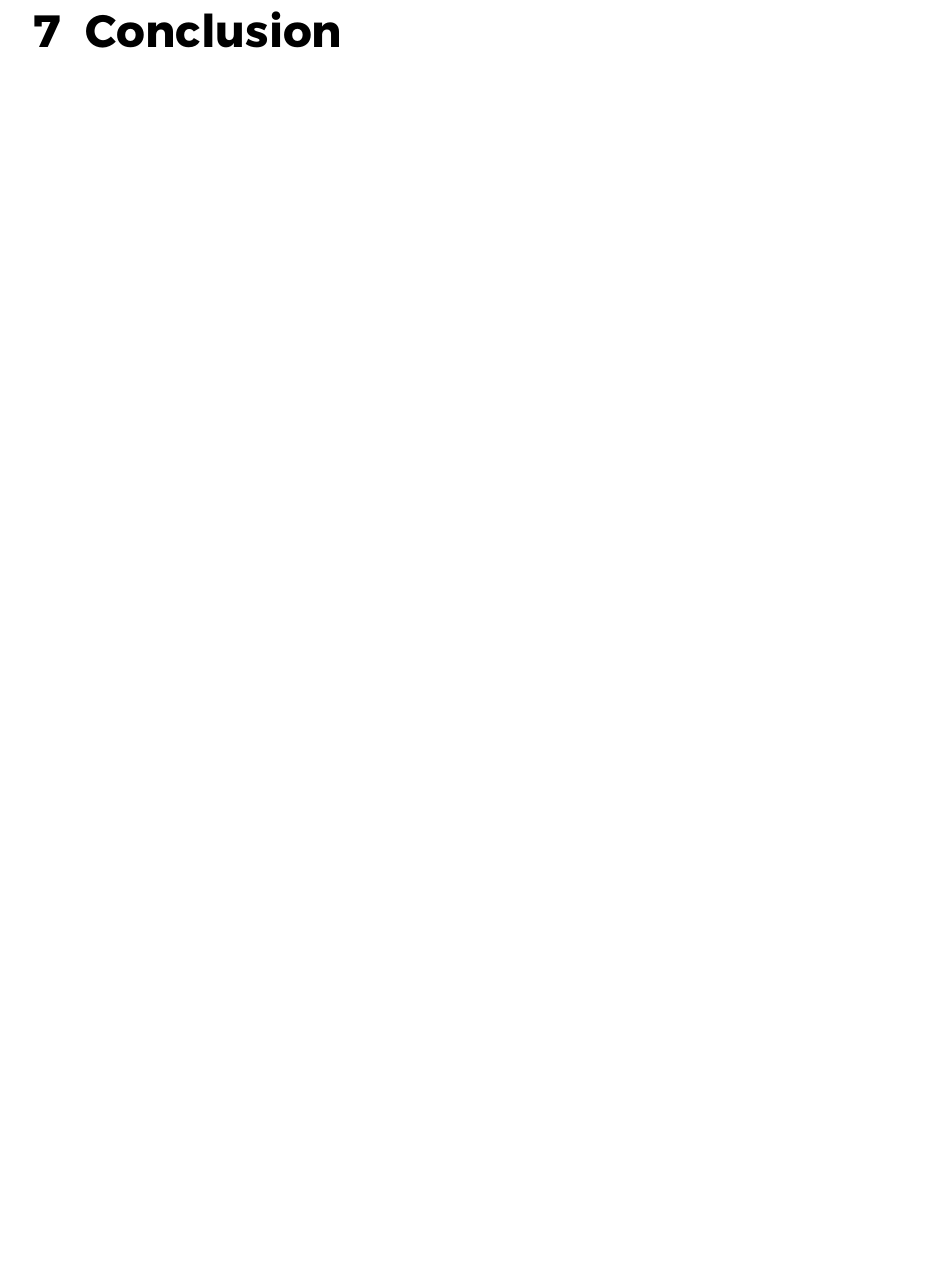
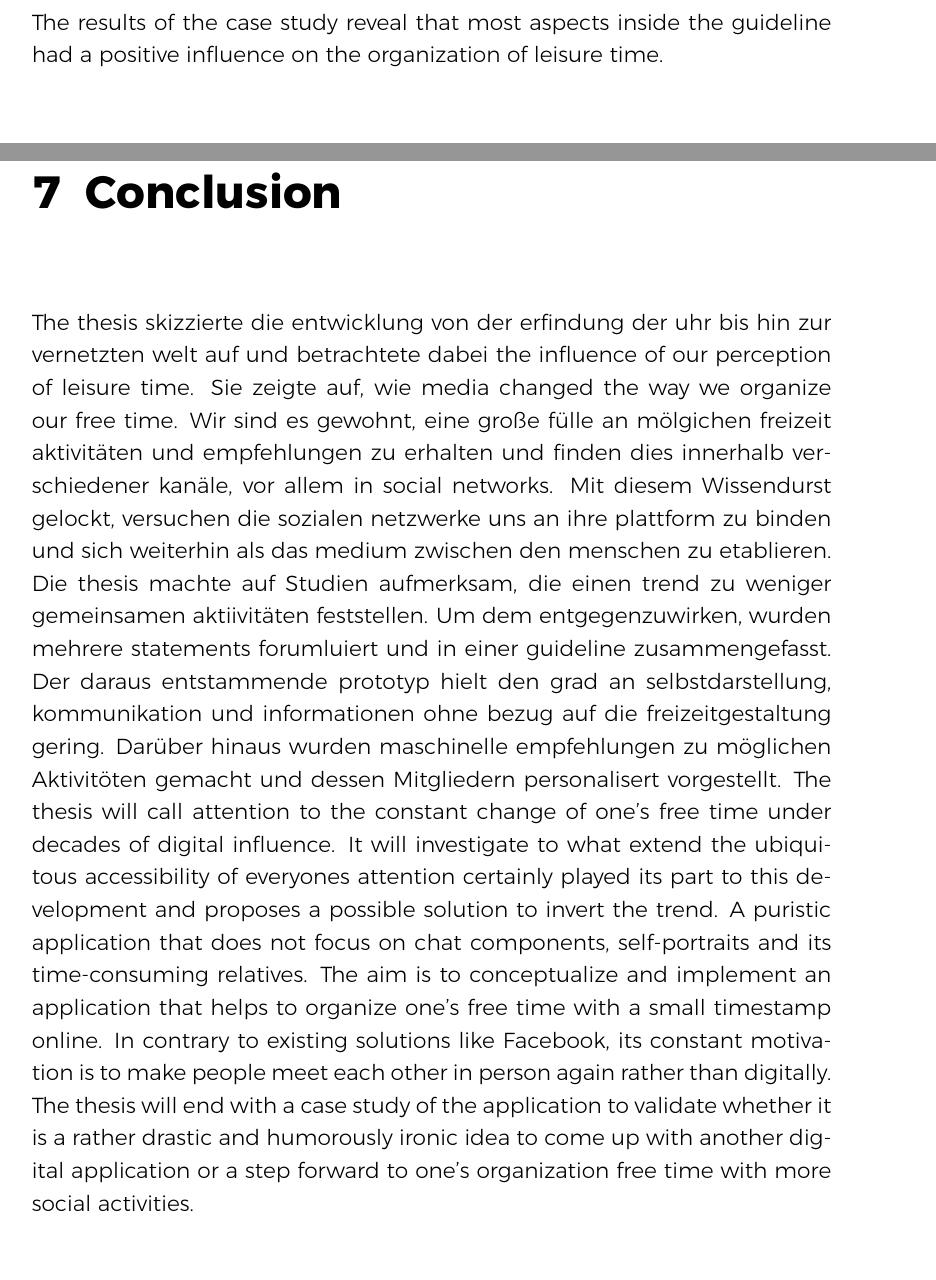
Before and after one commit to janwo/master-thesis, a LaTeX thesis (masterthesis.tex): part of page 59 of 69 before the commit and two parts of pages 58 and 59 of 69 after it, the two joined at a grey line, cut at the place of the change, the shorter picture padded with empty space. The pictures show the PDF file masterthesis.pdf that the author committed with the source.

Commit message:
no message

```diff
--- a/masterthesis.tex
+++ b/masterthesis.tex
@@ -1097,11 +1097,10 @@ This thematic field ends with the question whether the application had helped to
 The number of answers within the last thematic field made it necessary to concentrate on joint answers given by at least two interviewees. In spite of the reduction, many answers remain. For a clear overview of all remaining answers, a tabular layout was used to illustrate differences as well as advantages and disadvantages of the application in comparison to other methods. Figure \ref{questionnairetable} shows the table with corresponding answers and frequencies.
 
 \chapter{Discussion}
-
-
+The results of the case study reveal that most aspects inside the guideline had a positive influence on the organization of leisure time.
 %The case study should get a general impression of the members opinion about the machine and the underlying idea as stated in the guideline (no self-promotion; no social feed or other features => Im Vergleich zu Facebook wird die App von der Hälfte als spezialisierter auf events und als übersichtlicher gesehen.  2 interviewees ist aufgefallen, dass zudem keine werbung angezeigt wird. Noticable disadvantages regarding features gegenüber facebook wurden nicht genannt. Dies lässt darauf schließen, dass eine reduzierung der funktionen auf wesentliche aspekte der event organisation erfolgreich war.; instant messenging; recommendations => alogirhtm works, signifikanz für die interviewees bestätigt, all said it was rather accurate, almost all said it was rather helpful, reliability of recommendations made by the applicatios: Works, not patronized, suggestions can be made like this; keep it simple => sus gut ausgefallen, auch bei vor und nachteilen wurde die usability und die übersichtlichkeit von 2/3 der befragten explizit gelobt, die hälfte der befragten gab an, dass es besonders einfach war streifzüge zu erstellen. Zwei Interviewees haben dies zudem explizit mit facebook verglichen und empfanden es als einfacher.).
 
-% Anzalh an Aktibiäten keliner als beim Event Calendar. Dafür jedoch die möglichkeit von interaktionen und personalisierung. Dies wurde auch gleichzeitig als häufigster Hauptunterschied gesehen.
+% Dafür jedoch die möglichkeit von interaktionen und personalisierung. Dies wurde auch gleichzeitig als häufigster Hauptunterschied gesehen.
 
 %Das persönliche treffen mit freunden und bekannten wird durch die face-to-face communication von 1/3 explizit als Vorteil genannt. Jedoch sind die Empfehlungen weniger zalhreich und die Planung ist in großen Gruppen mühselig.
 
@@ -1126,7 +1125,8 @@ The number of answers within the last thematic field made it necessary to concen
 %Is it drastic, humorously ironic idea to come up with a digital application? Or a step forward to organization and more social activities?
 
 \chapter{Conclusion}
-
+The thesis skizzierte die entwicklung von der erfindung der uhr bis hin zur vernetzten welt auf und betrachtete dabei the influence of our perception of leisure time. Sie zeigte auf, wie media changed the way we organize our free time. Wir sind es gewohnt, eine große fülle an mölgichen freizeit aktivitäten und empfehlungen zu erhalten und finden dies innerhalb verschiedener kanäle, vor allem in social networks. Mit diesem Wissendurst gelockt, versuchen die sozialen netzwerke uns an ihre plattform zu binden und sich weiterhin als das medium zwischen den menschen zu etablieren. Die thesis machte auf Studien aufmerksam, die einen trend zu weniger gemeinsamen aktiivitäten feststellen. Um dem entgegenzuwirken, wurden mehrere statements forumluiert und in einer guideline zusammengefasst. Der daraus entstammende prototyp hielt den grad an selbstdarstellung, kommunikation und informationen ohne bezug auf die freizeitgestaltung gering. Darüber hinaus wurden maschinelle empfehlungen zu möglichen Aktivitöten gemacht und dessen Mitgliedern personalisert vorgestellt.
+The thesis will call attention to the constant change of one's free time under decades of digital influence. It will investigate to what extend the ubiquitous accessibility of everyones attention certainly played its part to this development and proposes a possible solution to invert the trend. A puristic application that does not focus on chat components, self-portraits and its time-consuming relatives. The aim is to conceptualize and implement an application that helps to organize one's free time with a small timestamp online. In contrary to existing solutions like Facebook, its constant motivation is to make people meet each other in person again rather than digitally. The thesis will end with a case study of the application to validate whether it is a rather drastic and humorously ironic idea to come up with another digital application or a step forward to one's organization free time with more social activities.
 
 %Thema, wie in der Einführung, aufgreifen
 %Ausblick formulieren, future reasearch, auch im bezug auf interdisziplinärität, um tiefer in die bewegründe für das gefühl vpn pressed time einzutauchen. Eine weiterentwickung der app für private Veranstaltungen.
```
Also changed, not shown: masterthesis.pdf, masterthesis.tex (2 more changed lines), 2 other files.
